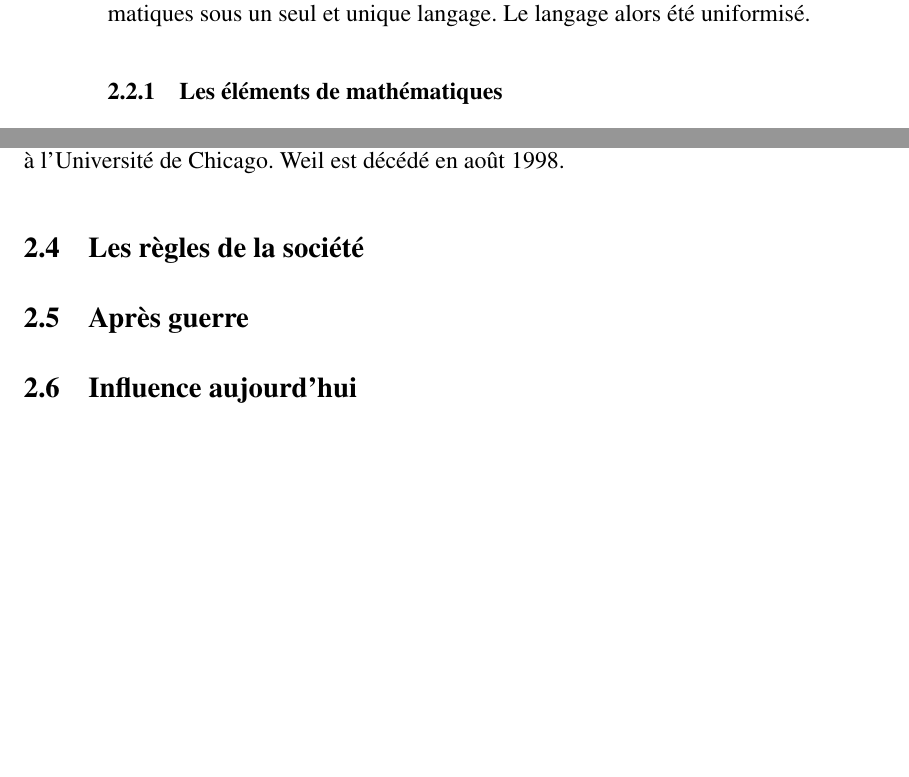
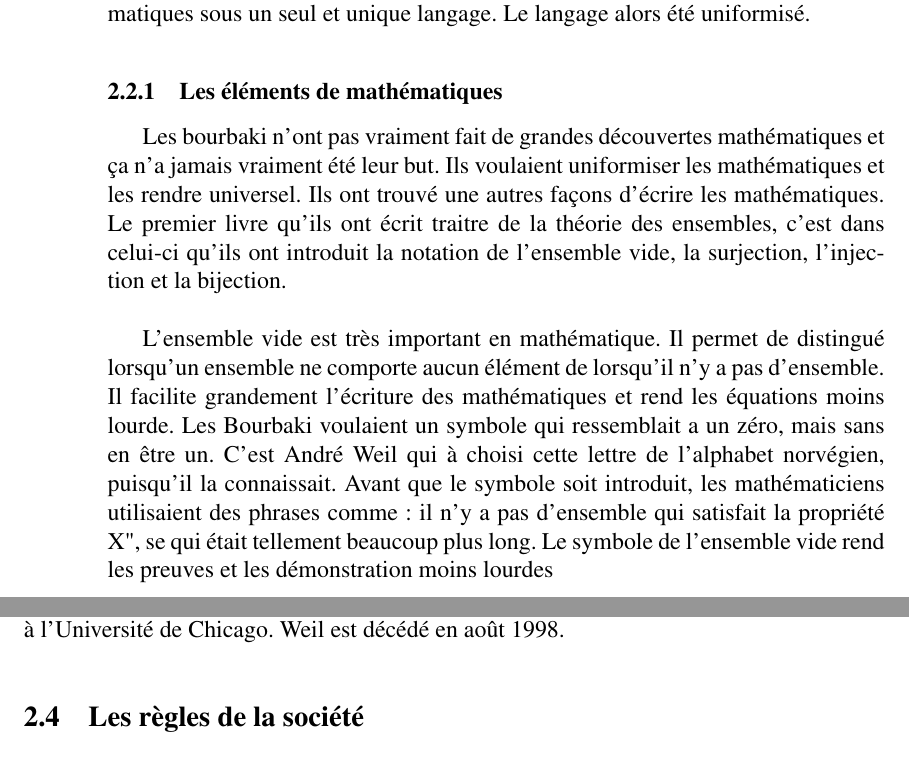
Before and after one commit to Floflo1377/TravailLongBourbaki, a LaTeX document (TravailLongBourbaki.tex): two parts of pages 5 and 12 of 16, joined at a grey line, cut so that both start at the same text, the shorter picture padded with empty space. Compiled offline with pdfLaTeX; the source files are stored in an older character set and shown here as Unicode.

Commit message:
Ensemble vide

```diff
--- a/TravailLongBourbaki.tex
+++ b/TravailLongBourbaki.tex
@@ -74,6 +74,10 @@ Nicolas Bourbaki est né publiquement entre le 10 et le 20 juillet 1935 à Besse
 
 Le groupe est composé de plusieurs hommes qui étudiait à l'École Normale Supérieure. Avant de rendre publique la naissance de Nicolas Bourbaki, les jeunes mathématiciens se rencontraient dans ce café pour se mettre à jour sur les recherches mondiales concernant les mathématiques. Ces hommes trouvaient décourageant que les mathématiques qui étaient enseignées provenaient du $19^e$ siècle et même d'avant ce siècle. Ils ne comprennaient pas pourquoi le programme n'était pas à jour. Le programme était incomplet selon eux pour ces raisons. Ils ont donc eu l'idée de réécrire le programme d'analyse, soit celui portant sur le calcul différentiel et intégral pour obtenir la licence. Ces jeunes voulaient que les nouvelles découvertes soient enseignées et que le nouveau cours concorde avec l'actualité des mathématiques de leur époque. Cependant, le projet que la société secrète avait s'est modifié avec le temps. En effet, le projet s'est agrandi et elle a finalement décidé de standardiser les mathématiques. Autrement dit, avant l'arrivée des Bourbaki, les mathématiques étaient un grand fouilli, surtout sur le plan du langage mathématique. Ces jeunes mathématiciens ont donc réuni les mathématiques sous un seul et unique langage. Le langage alors été uniformisé.
 \subsubsection{Les éléments de mathématiques}
+Les bourbaki n'ont pas vraiment fait de grandes découvertes mathématiques et ça n'a jamais vraiment été leur but. Ils voulaient uniformiser les mathématiques et les rendre universel. Ils ont trouvé une autres façons d'écrire les mathématiques. Le premier livre qu'ils ont écrit traitre de la théorie des ensembles, c'est dans celui-ci qu'ils ont introduit la notation de l'ensemble vide, la surjection, l'injection et la bijection.
+\\
+
+L'ensemble vide est très important en mathématique. Il permet de distingué lorsqu'un ensemble ne comporte aucun élément de lorsqu'il n'y a pas d'ensemble. Il facilite grandement l'écriture des mathématiques et rend les équations moins lourde. Les Bourbaki voulaient un symbole qui ressemblait a un zéro, mais sans en être un. C'est André Weil qui à choisi cette lettre de l'alphabet norvégien, puisqu'il la connaissait. Avant que le symbole soit introduit, les mathématiciens utilisaient des phrases comme: il n'y a pas d'ensemble qui satisfait la propriété X", se qui était tellement beaucoup plus long. Le symbole de l'ensemble vide rend les preuves et les démonstration moins lourdes
 \newpage
 \subsection{Les fondateurs originaux}
 \subsubsection{Henri Cartan}
@@ -231,8 +235,7 @@ Né en 1906, André Weil est un des plus importants membres des Bourbaki. À l'
 %Parler du traité d'édouard Goursat
 %il a créé un pays
 \subsection{Les règles de la société}
-\subsection{Après guerre}
-\subsection{Influence aujourd'hui}
+
 
 \newpage
 
```
Also changed, not shown: 9 other files.
